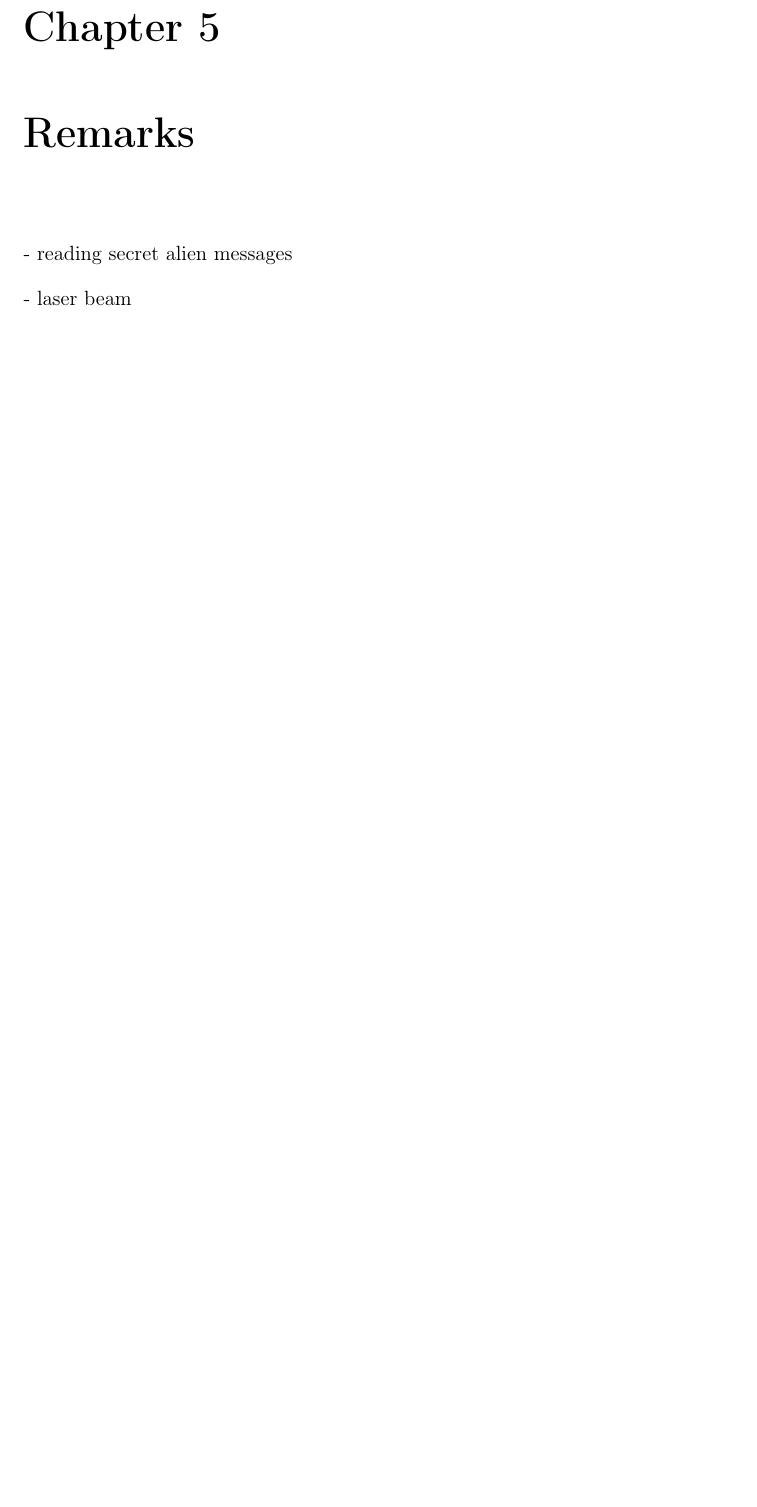
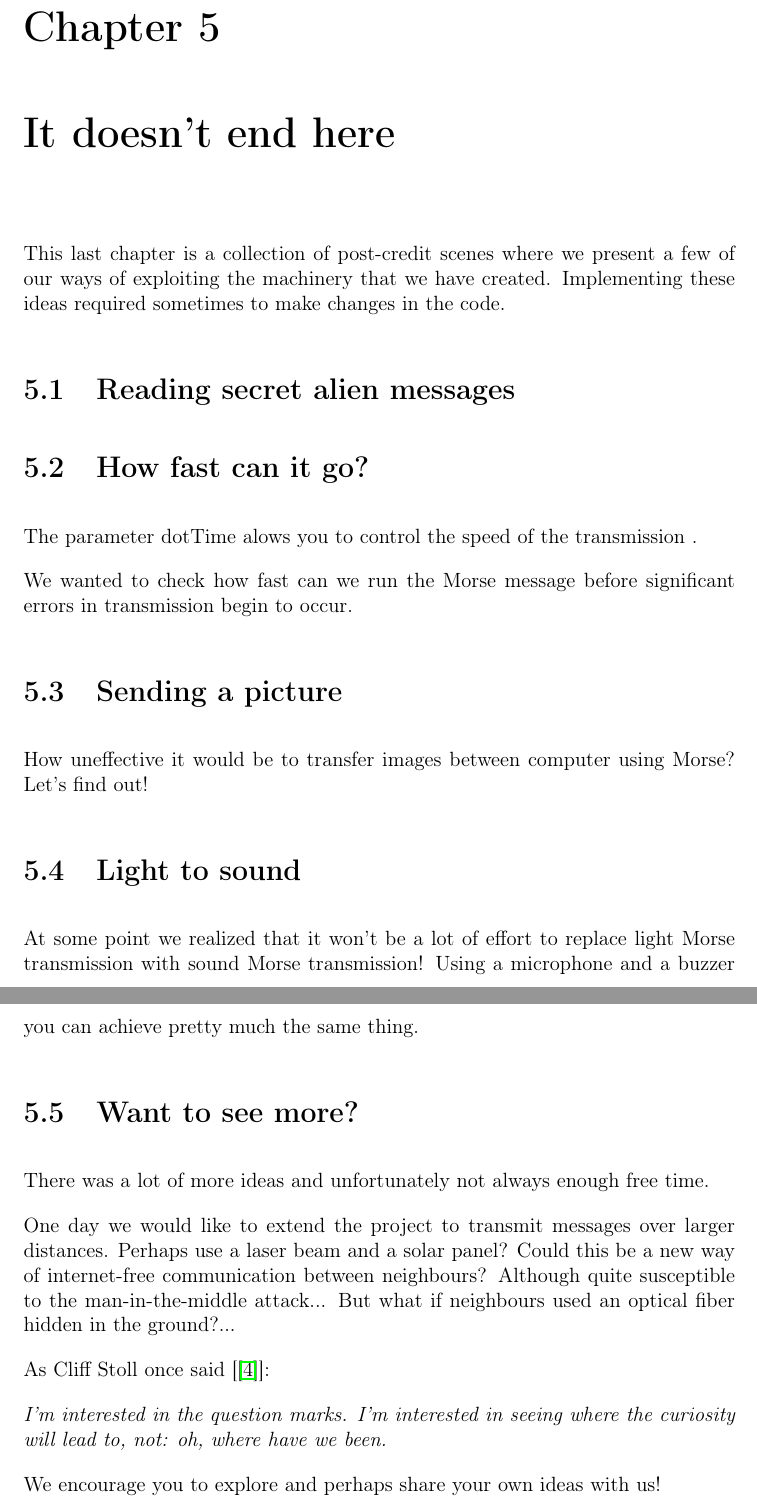
Before and after one commit to kamilazdybal/objectif-morse, a LaTeX document (LaTeX_pdf/Objectif_Morse.tex): part of page 23 of 24 before the commit and two parts of pages 24 and 25 of 26 after it, the two joined at a grey line, cut so that both start at the same text, the shorter picture padded with empty space. Compiled offline with pdfLaTeX.

Commit message:
Working on PDF

```diff
--- a/LaTeX_pdf/Objectif_Morse.tex
+++ b/LaTeX_pdf/Objectif_Morse.tex
@@ -714,17 +720,41 @@ Include a picture with a full setup!
 
 
 
-\chapter{Remarks}
+\chapter{It doesn't end here}
 
-- reading secret alien messages
+This last chapter is a collection of post-credit scenes where we present a few of our ways of exploiting the machinery that we have created. Implementing these ideas required sometimes to make changes in the code.
 
-- laser beam
+\section{Reading secret alien messages}
 
 
 
+\section{How fast can it go?}
+
+The parameter dotTime alows you to control the speed of the transmission .
+
+We wanted to check how fast can we run the Morse message before significant errors in transmission begin to occur.
+
+\section{Sending a picture}
+
+How uneffective it would be to transfer images between computer using Morse? Let's find out!
+
+\section{Light to sound}
+
+At some point we realized that it won't be a lot of effort to replace light Morse transmission with sound Morse transmission! Using a microphone and a buzzer you can achieve pretty much the same thing.
+
+\section{Want to see more?}
+
+There was a lot of more ideas and unfortunately not always enough free time.
+
+One day we would like to extend the project to transmit messages over larger distances. Perhaps use a laser beam and a solar panel? Could this be a new way of internet-free communication between neighbours? Although quite susceptible to the man-in-the-middle attack... But what if neighbours used an optical fiber hidden in the ground?...
+
+As Cliff Stoll once said [\cite{cliff_stoll}]:
+
+\textit{I'm interested in the question marks. I'm interested in seeing where the curiosity will lead to, not: oh, where have we been.}
+
+We encourage you to explore and perhaps share your own ideas with us!
 
 \newpage
-
 
 \begin{thebibliography}{50}
 
```
Also changed, not shown: LaTeX_pdf/Objectif_Morse.tex (14 more changed lines), 5 other files.
